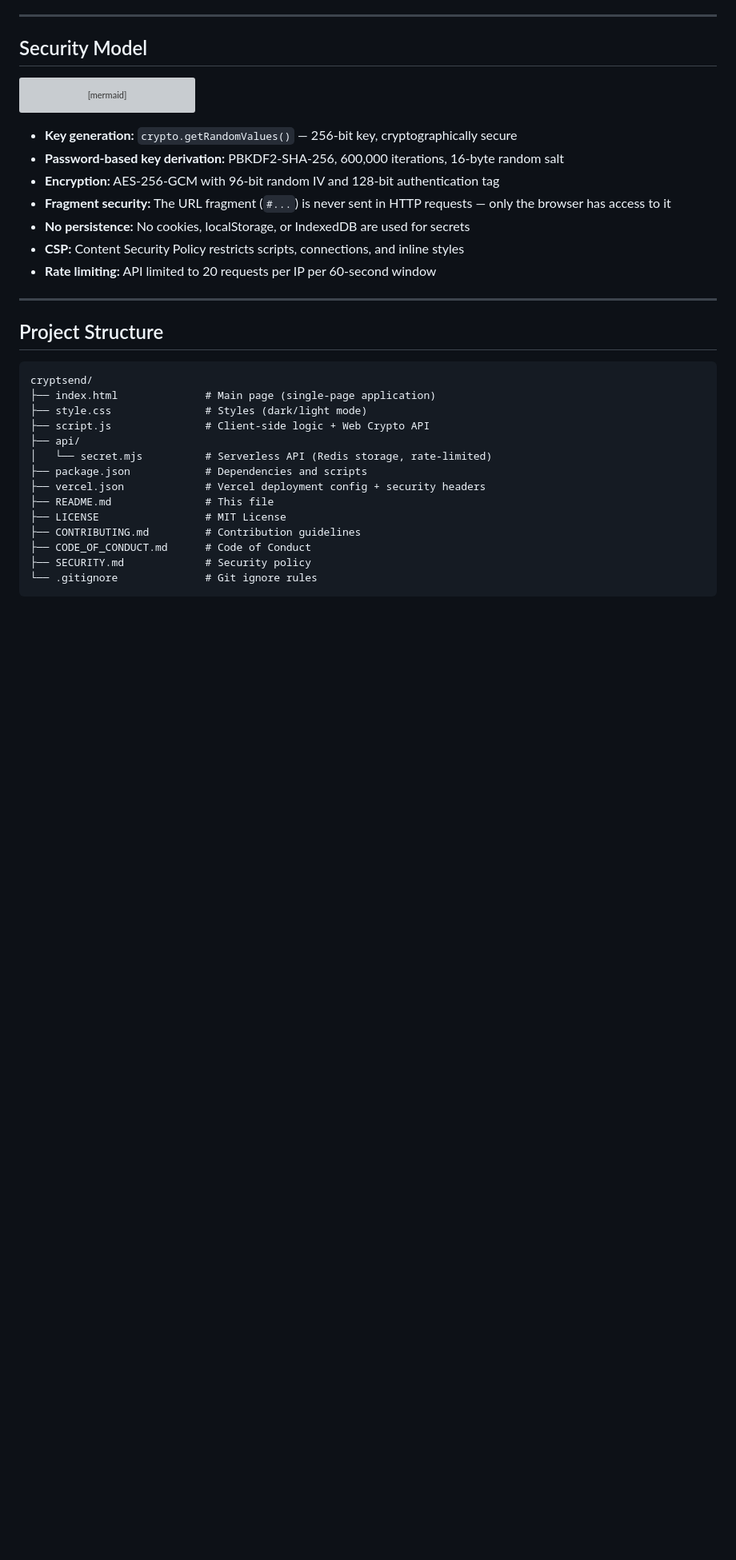
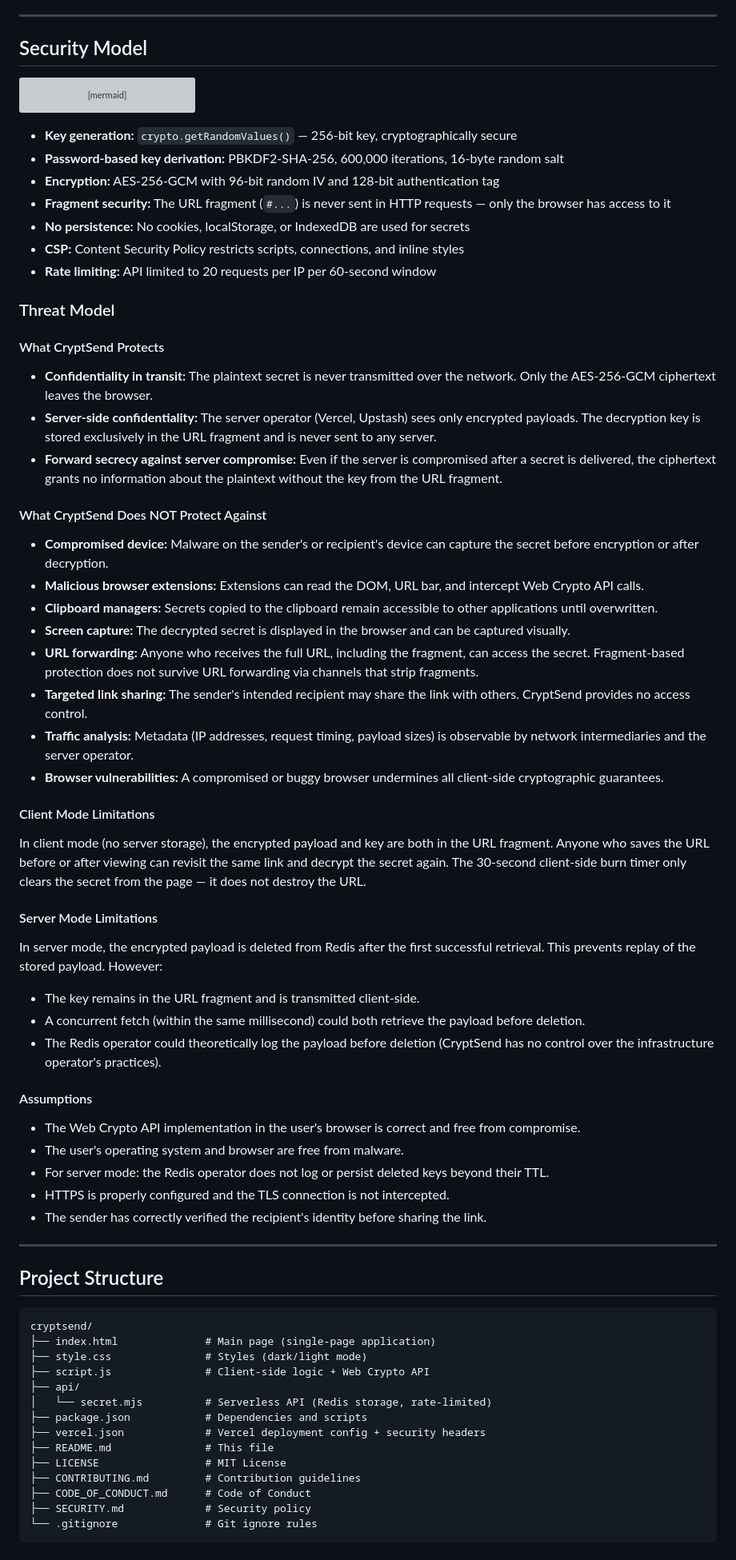
Before and after one commit to PatrykPanasiuk/cryptsend, a Markdown page: README.md, the part around the change. Shown at 80% size. Drawn GitHub-style; blank space fills up the shorter version; grey boxes are pictures that could not be loaded.

Commit message:
docs: add threat model
- Add comprehensive Threat Model section covering:
  - What CryptSend protects (confidentiality in transit, server-side, forward secrecy)
  - What CryptSend does NOT protect against (8 categories)
  - Client mode limitations (URL can be replayed)
  - Server mode limitations (key in fragment, concurrent fetch, operator logging)
  - Security assumptions

```diff
--- a/README.md
+++ b/README.md
@@ -177,6 +177,44 @@ sequenceDiagram
 - **CSP:** Content Security Policy restricts scripts, connections, and inline styles
 - **Rate limiting:** API limited to 20 requests per IP per 60-second window
 
+### Threat Model
+
+#### What CryptSend Protects
+
+- **Confidentiality in transit:** The plaintext secret is never transmitted over the network. Only the AES-256-GCM ciphertext leaves the browser.
+- **Server-side confidentiality:** The server operator (Vercel, Upstash) sees only encrypted payloads. The decryption key is stored exclusively in the URL fragment and is never sent to any server.
+- **Forward secrecy against server compromise:** Even if the server is compromised after a secret is delivered, the ciphertext grants no information about the plaintext without the key from the URL fragment.
+
+#### What CryptSend Does NOT Protect Against
+
+- **Compromised device:** Malware on the sender's or recipient's device can capture the secret before encryption or after decryption.
+- **Malicious browser extensions:** Extensions can read the DOM, URL bar, and intercept Web Crypto API calls.
+- **Clipboard managers:** Secrets copied to the clipboard remain accessible to other applications until overwritten.
+- **Screen capture:** The decrypted secret is displayed in the browser and can be captured visually.
+- **URL forwarding:** Anyone who receives the full URL, including the fragment, can access the secret. Fragment-based protection does not survive URL forwarding via channels that strip fragments.
+- **Targeted link sharing:** The sender's intended recipient may share the link with others. CryptSend provides no access control.
+- **Traffic analysis:** Metadata (IP addresses, request timing, payload sizes) is observable by network intermediaries and the server operator.
+- **Browser vulnerabilities:** A compromised or buggy browser undermines all client-side cryptographic guarantees.
+
+#### Client Mode Limitations
+
+In client mode (no server storage), the encrypted payload and key are both in the URL fragment. Anyone who saves the URL before or after viewing can revisit the same link and decrypt the secret again. The 30-second client-side burn timer only clears the secret from the page — it does not destroy the URL.
+
+#### Server Mode Limitations
+
+In server mode, the encrypted payload is deleted from Redis after the first successful retrieval. This prevents replay of the stored payload. However:
+- The key remains in the URL fragment and is transmitted client-side.
+- A concurrent fetch (within the same millisecond) could both retrieve the payload before deletion.
+- The Redis operator could theoretically log the payload before deletion (CryptSend has no control over the infrastructure operator's practices).
+
+#### Assumptions
+
+- The Web Crypto API implementation in the user's browser is correct and free from compromise.
+- The user's operating system and browser are free from malware.
+- For server mode: the Redis operator does not log or persist deleted keys beyond their TTL.
+- HTTPS is properly configured and the TLS connection is not intercepted.
+- The sender has correctly verified the recipient's identity before sharing the link.
+
 ---
 
 ## Project Structure
```
